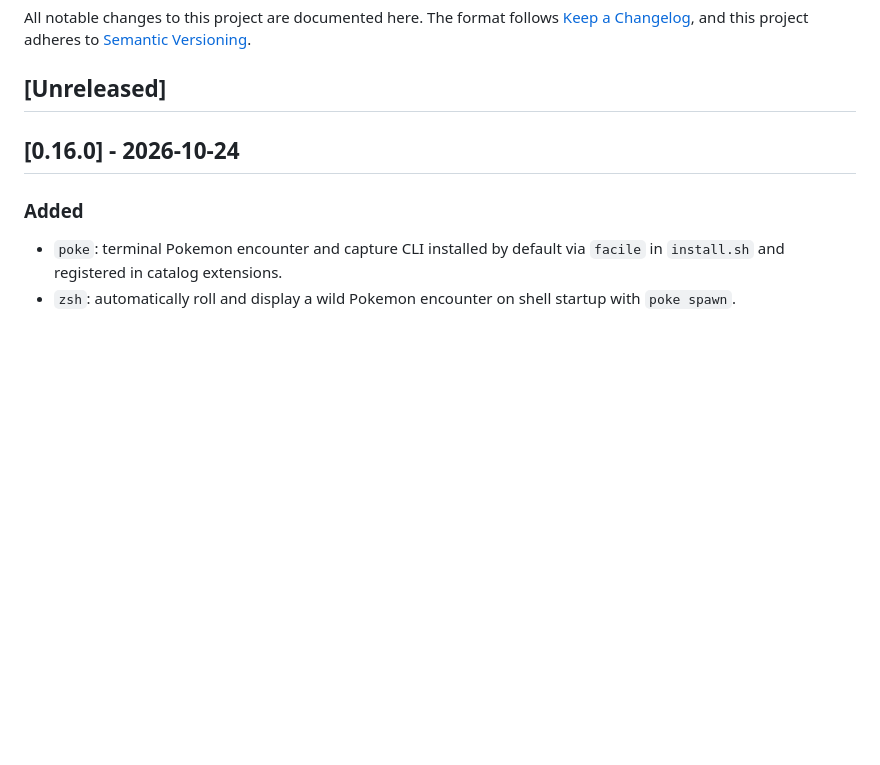
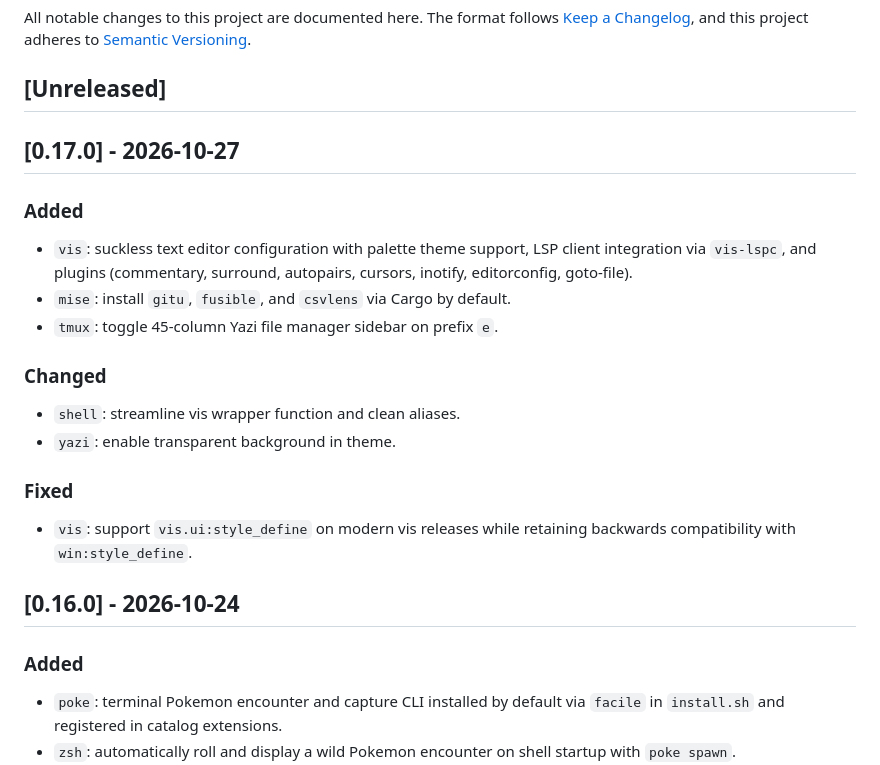
Before and after one commit to saravenpi/dotfiles, a Markdown page: CHANGELOG.md, the part around the change. GitHub-like rendering; blank space fills up the shorter version.

Commit message:
chore: release v0.17.0

```diff
--- a/CHANGELOG.md
+++ b/CHANGELOG.md
@@ -5,6 +5,23 @@ All notable changes to this project are documented here. The format follows
 adheres to [Semantic Versioning](https://semver.org/spec/v2.0.0.html).
 
 ## [Unreleased]
+
+## [0.17.0] - 2026-10-27
+
+### Added
+
+- `vis`: suckless text editor configuration with palette theme support, LSP client integration via `vis-lspc`, and plugins (commentary, surround, autopairs, cursors, inotify, editorconfig, goto-file).
+- `mise`: install `gitu`, `fusible`, and `csvlens` via Cargo by default.
+- `tmux`: toggle 45-column Yazi file manager sidebar on prefix `e`.
+
+### Changed
+
+- `shell`: streamline vis wrapper function and clean aliases.
+- `yazi`: enable transparent background in theme.
+
+### Fixed
+
+- `vis`: support `vis.ui:style_define` on modern vis releases while retaining backwards compatibility with `win:style_define`.
 
 ## [0.16.0] - 2026-10-24
 
```
